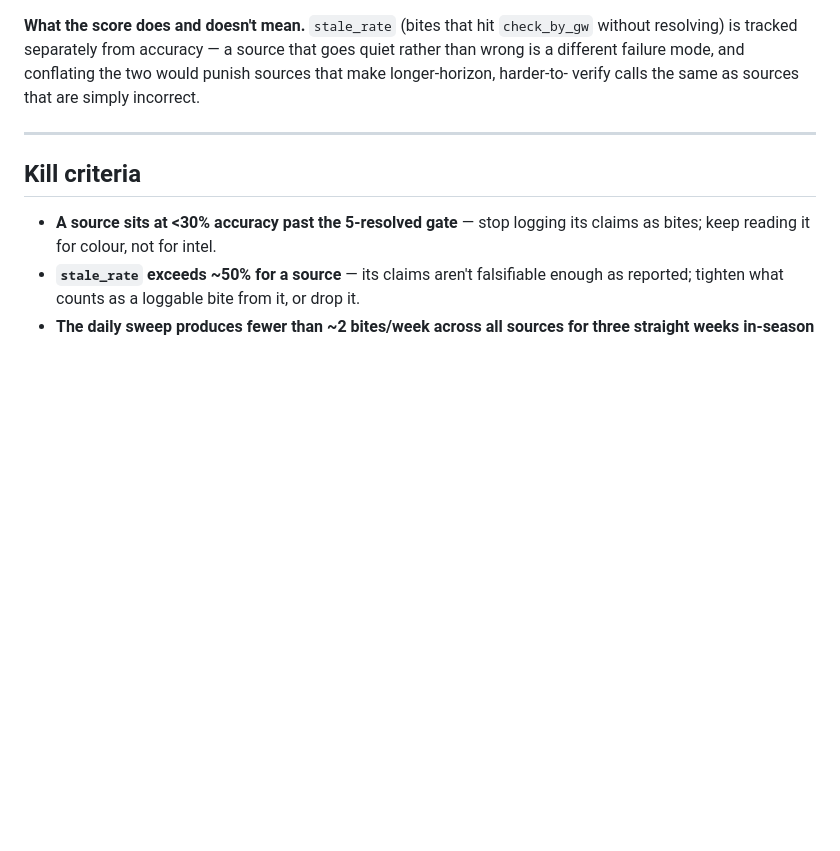
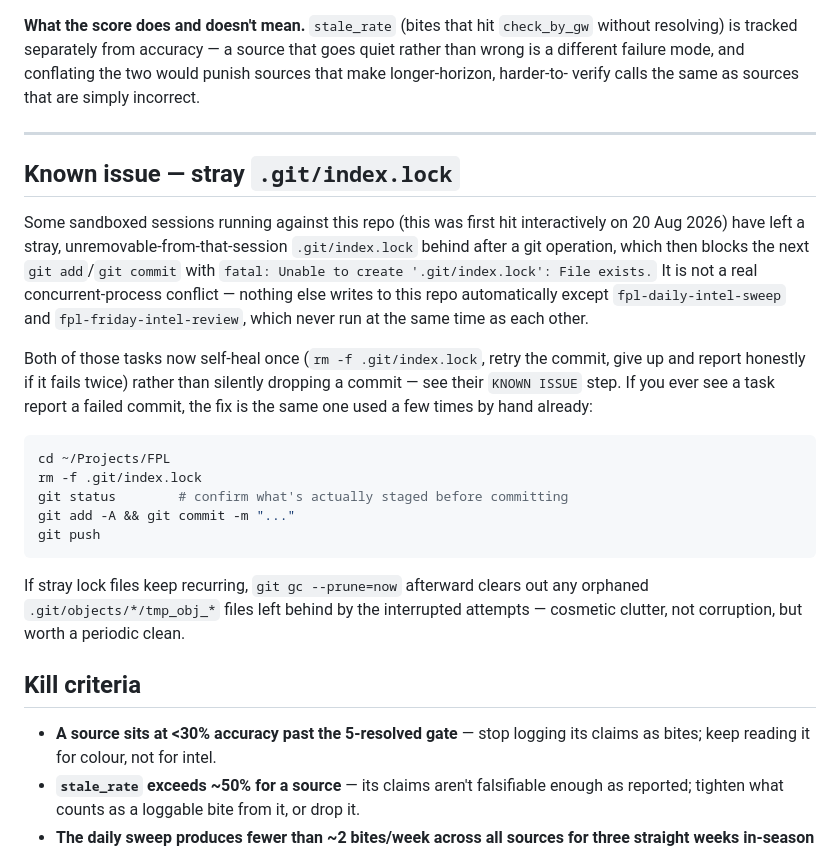
Before and after one commit to sylvan-s/fpl-river-leaf, a Markdown page: INTEL_SWEEP.md, the part around the change. Drawn GitHub-style; blank space fills up the shorter version.

Commit message:
Document the recurring index.lock issue and self-heal steps in scheduled tasks

````diff
--- a/INTEL_SWEEP.md
+++ b/INTEL_SWEEP.md
@@ -178,6 +178,34 @@ verify calls the same as sources that are simply incorrect.
 
 ---
 
+## Known issue — stray `.git/index.lock`
+
+Some sandboxed sessions running against this repo (this was first hit
+interactively on 20 Aug 2026) have left a stray, unremovable-from-that-session
+`.git/index.lock` behind after a git operation, which then blocks the next
+`git add`/`git commit` with `fatal: Unable to create '.git/index.lock': File
+exists.` It is not a real concurrent-process conflict — nothing else writes to
+this repo automatically except `fpl-daily-intel-sweep` and
+`fpl-friday-intel-review`, which never run at the same time as each other.
+
+Both of those tasks now self-heal once (`rm -f .git/index.lock`, retry the
+commit, give up and report honestly if it fails twice) rather than silently
+dropping a commit — see their `KNOWN ISSUE` step. If you ever see a task
+report a failed commit, the fix is the same one used a few times by hand
+already:
+
+```bash
+cd ~/Projects/FPL
+rm -f .git/index.lock
+git status        # confirm what's actually staged before committing
+git add -A && git commit -m "..."
+git push
+```
+
+If stray lock files keep recurring, `git gc --prune=now` afterward clears out
+any orphaned `.git/objects/*/tmp_obj_*` files left behind by the interrupted
+attempts — cosmetic clutter, not corruption, but worth a periodic clean.
+
 ## Kill criteria
 
 - **A source sits at <30% accuracy past the 5-resolved gate** — stop logging
````
